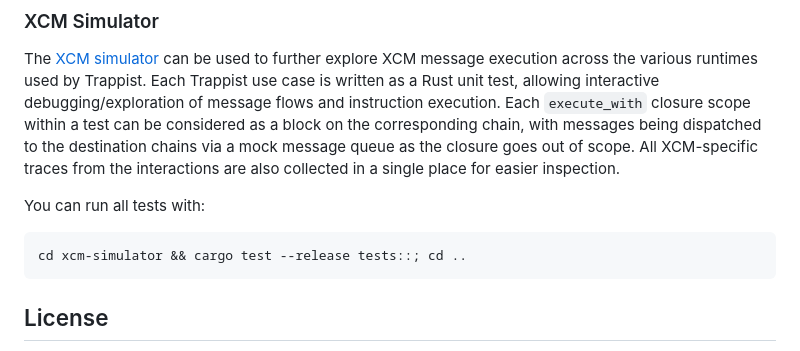
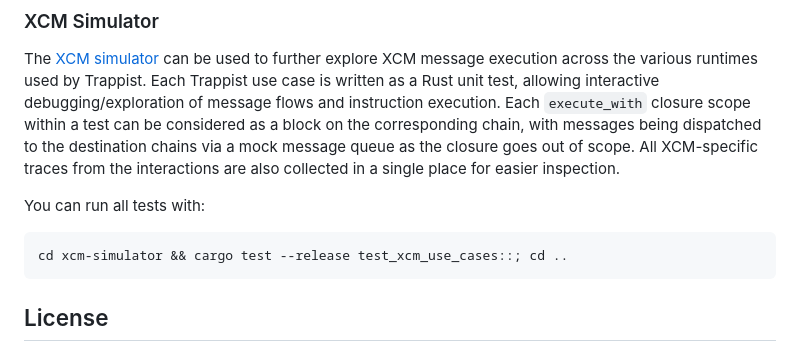
Before and after one commit to paritytech/trappist, a Markdown page: README.md, the part around the change. GitHub-like rendering.

Commit message:
change test command on README

````diff
--- a/README.md
+++ b/README.md
@@ -99,7 +99,7 @@ All XCM-specific traces from the interactions are also collected in a single pla
 
 You can run all tests with:
 ```
-cd xcm-simulator && cargo test --release tests::; cd ..
+cd xcm-simulator && cargo test --release test_xcm_use_cases::; cd ..
 ```
 
 ## License
````
